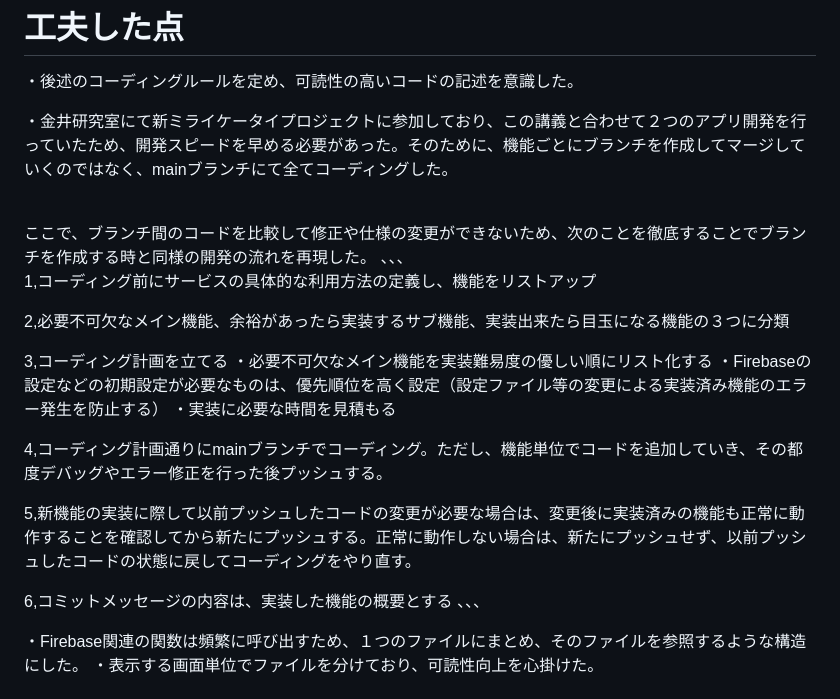
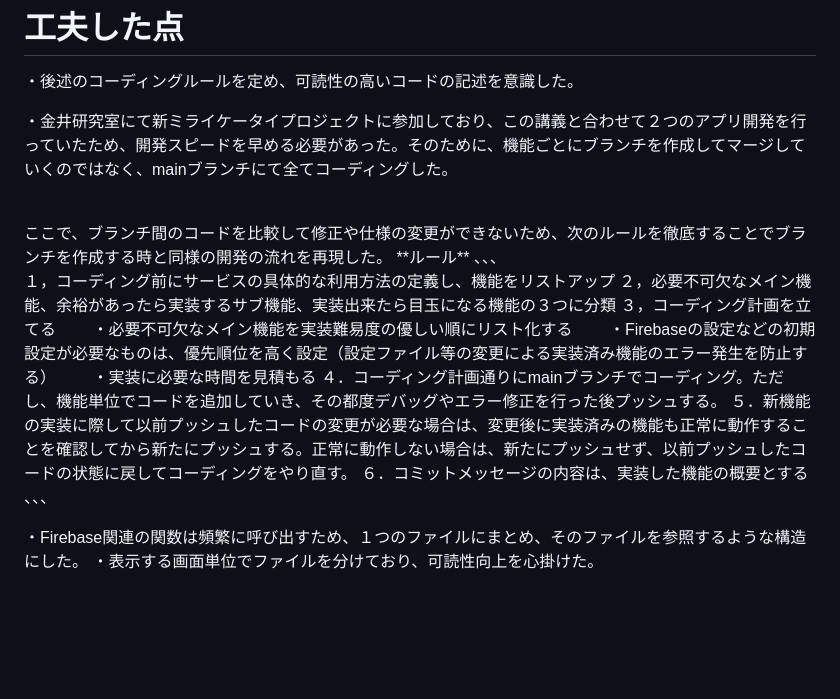
Before and after one commit to satou-takumi/flutter_app_training_2024, a Markdown page: README.md, the part around the change. GitHub-like rendering; blank space fills up the shorter version.

```diff
--- a/README.md
+++ b/README.md
@@ -38,25 +38,21 @@
 ・金井研究室にて新ミライケータイプロジェクトに参加しており、この講義と合わせて２つのアプリ開発を行っていたため、開発スピードを早める必要があった。そのために、機能ごとにブランチを作成してマージしていくのではなく、mainブランチにて全てコーディングした。
 
 <br>
-ここで、ブランチ間のコードを比較して修正や仕様の変更ができないため、次のことを徹底することでブランチを作成する時と同様の開発の流れを再現した。
+ここで、ブランチ間のコードを比較して修正や仕様の変更ができないため、次のルールを徹底することでブランチを作成する時と同様の開発の流れを再現した。
+**ルール**
 、、、
 
-1,コーディング前にサービスの具体的な利用方法の定義し、機能をリストアップ
-
-2,必要不可欠なメイン機能、余裕があったら実装するサブ機能、実装出来たら目玉になる機能の３つに分類
-
-3,コーディング計画を立てる
-    ・必要不可欠なメイン機能を実装難易度の優しい順にリスト化する
-    ・Firebaseの設定などの初期設定が必要なものは、優先順位を高く設定（設定ファイル等の変更による実装済み機能のエラー発生を防止する）
-    ・実装に必要な時間を見積もる
-
-4,コーディング計画通りにmainブランチでコーディング。ただし、機能単位でコードを追加していき、その都度デバッグやエラー修正を行った後プッシュする。
-
-5,新機能の実装に際して以前プッシュしたコードの変更が必要な場合は、変更後に実装済みの機能も正常に動作することを確認してから新たにプッシュする。正常に動作しない場合は、新たにプッシュせず、以前プッシュしたコードの状態に戻してコーディングをやり直す。
-
-6,コミットメッセージの内容は、実装した機能の概要とする
+１，コーディング前にサービスの具体的な利用方法の定義し、機能をリストアップ
+２，必要不可欠なメイン機能、余裕があったら実装するサブ機能、実装出来たら目玉になる機能の３つに分類
+３，コーディング計画を立てる
+&emsp;&emsp;・必要不可欠なメイン機能を実装難易度の優しい順にリスト化する
+&emsp;&emsp;・Firebaseの設定などの初期設定が必要なものは、優先順位を高く設定（設定ファイル等の変更による実装済み機能のエラー発生を防止する）
+&emsp;&emsp;・実装に必要な時間を見積もる
+４．コーディング計画通りにmainブランチでコーディング。ただし、機能単位でコードを追加していき、その都度デバッグやエラー修正を行った後プッシュする。
+５．新機能の実装に際して以前プッシュしたコードの変更が必要な場合は、変更後に実装済みの機能も正常に動作することを確認してから新たにプッシュする。正常に動作しない場合は、新たにプッシュせず、以前プッシュしたコードの状態に戻してコーディングをやり直す。
+６．コミットメッセージの内容は、実装した機能の概要とする
 、、、
-</br>
+<br>
 
 ・Firebase関連の関数は頻繁に呼び出すため、１つのファイルにまとめ、そのファイルを参照するような構造にした。
 ・表示する画面単位でファイルを分けており、可読性向上を心掛けた。
```
